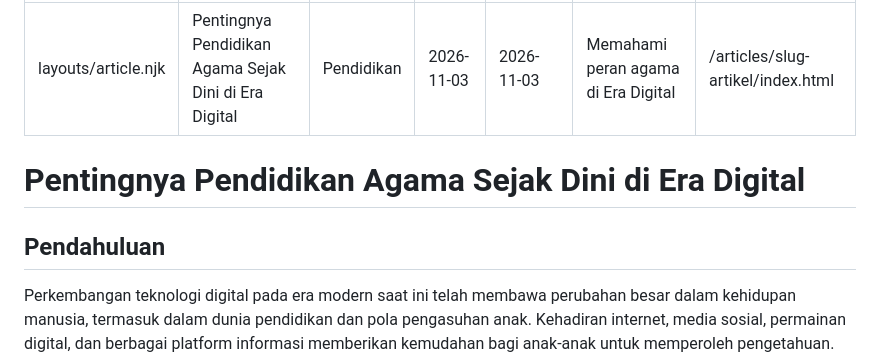
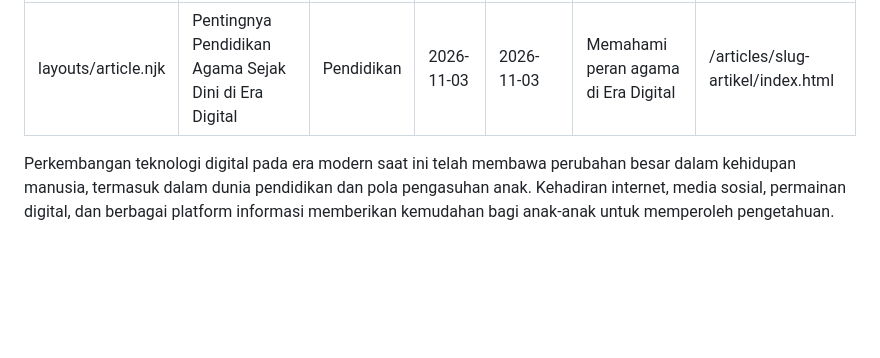
Before and after one commit to enceprahmatpurnama-tech/jakasembung-website, a Markdown page: articles/pentingnya-pendidikan-agama-sejak-dini.md, the part around the change. Drawn GitHub-style; blank space fills up the shorter version.

```diff
--- a/articles/pentingnya-pendidikan-agama-sejak-dini.md
+++ b/articles/pentingnya-pendidikan-agama-sejak-dini.md
@@ -7,12 +7,6 @@ updated: 2026-11-03
 summary: "Memahami peran agama di Era Digital"
 permalink: "/articles/slug-artikel/index.html"
 ---
-
-# Pentingnya Pendidikan Agama Sejak Dini di Era Digital
-
-
-
-## Pendahuluan
 
 Perkembangan teknologi digital pada era modern saat ini telah membawa perubahan besar dalam kehidupan manusia, termasuk dalam dunia pendidikan dan pola pengasuhan anak. Kehadiran internet, media sosial, permainan digital, dan berbagai platform informasi memberikan kemudahan bagi anak-anak untuk memperoleh pengetahuan. Namun, di balik berbagai kemudahan tersebut, terdapat tantangan yang perlu mendapat perhatian serius, terutama dalam membentuk karakter dan moral generasi muda.
 
```
